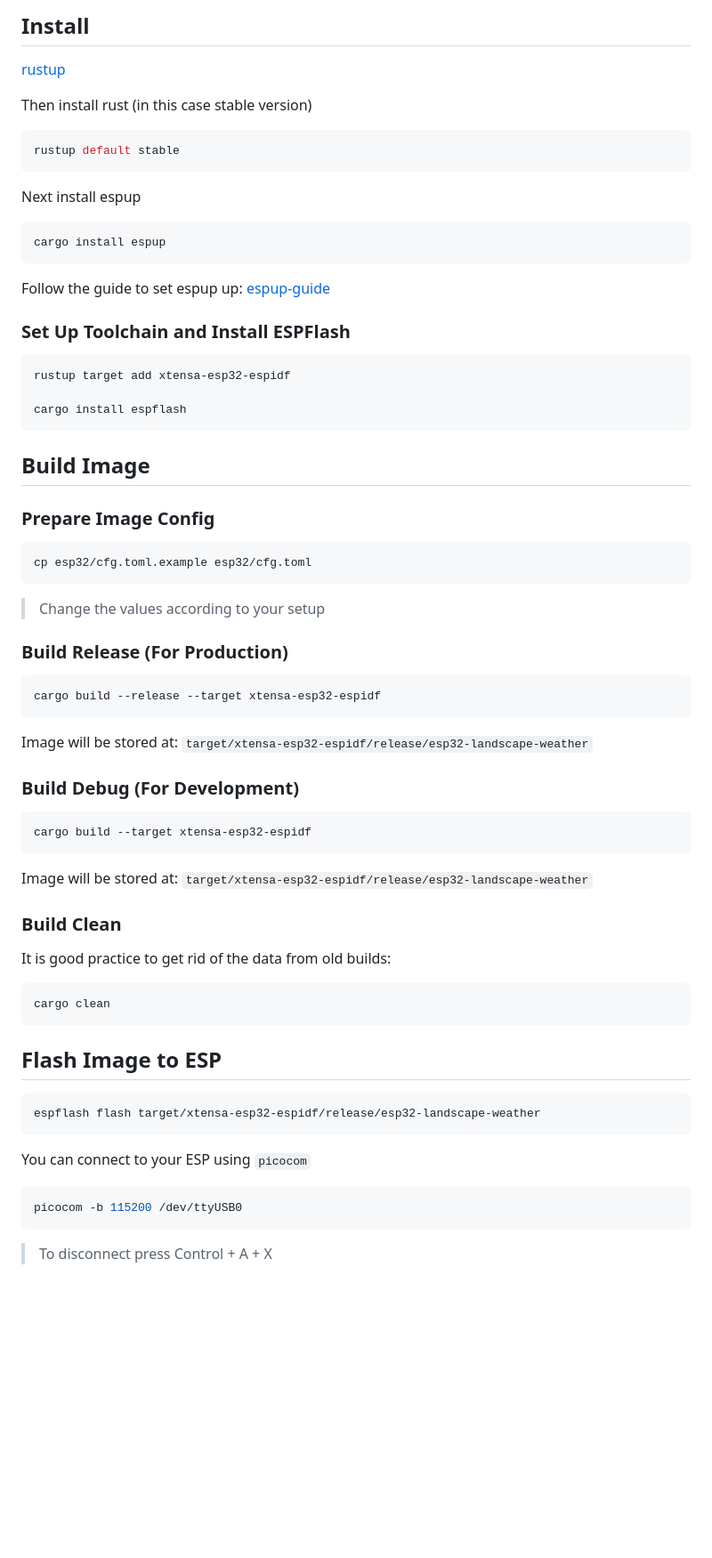
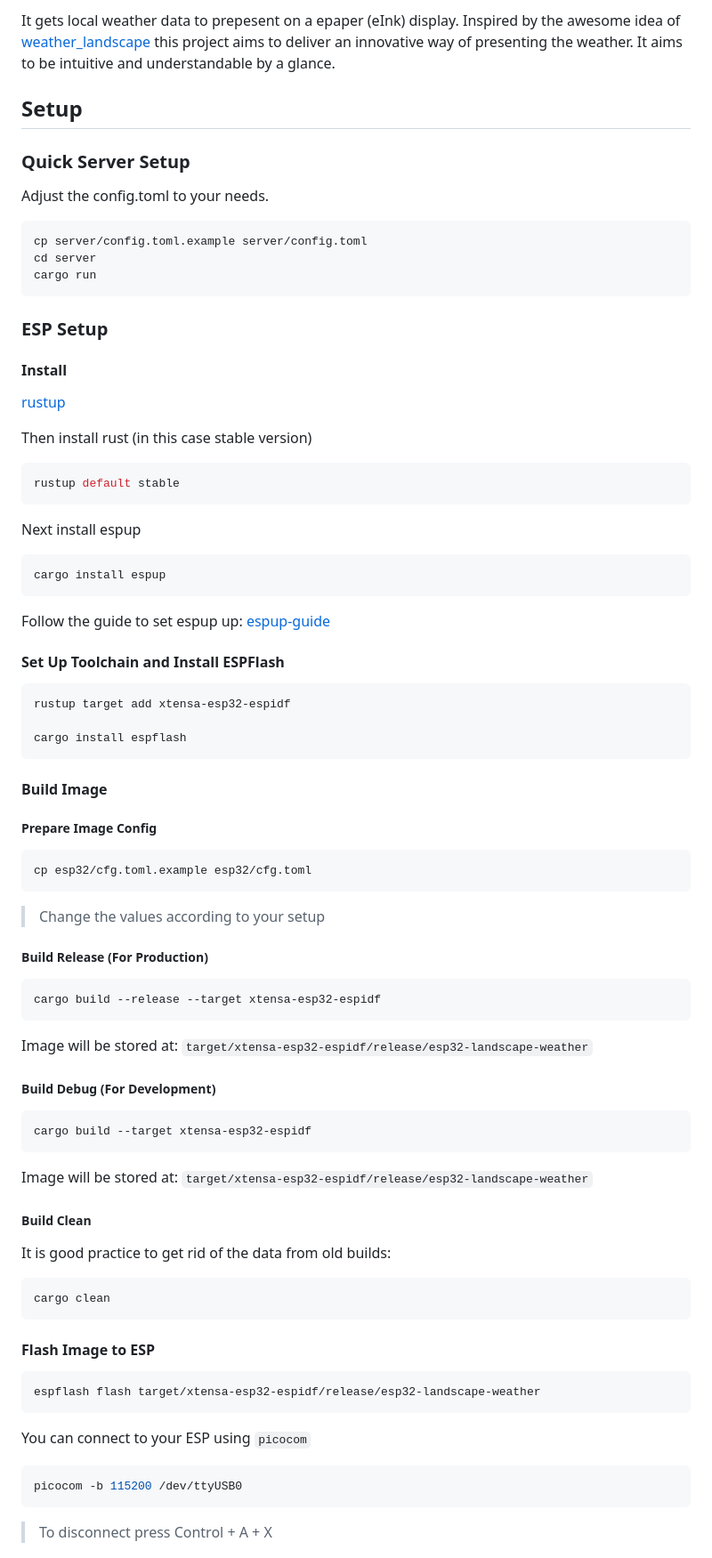
Before and after one commit to martinohmann/weather-landscape, a Markdown page: README.md, the part around one of its changes. Shown at 89% size. Drawn GitHub-style; blank space fills up the shorter version.

````diff
--- a/README.md
+++ b/README.md
@@ -7,14 +11,36 @@ This project is currently WIP.
 
-## Install
+It gets local weather data to prepesent on a epaper (eInk) display. Inspired by
+the awesome idea of [weather_landscape](https://github.com/lds133/weather_landscape/)
+this project aims to deliver an innovative way of presenting the weather. It
+aims to be intuitive and understandable by a glance.
+
+
+## Setup
+
+### Quick Server Setup
+
+Adjust the config.toml to your needs.
+
+```bash
+cp server/config.toml.example server/config.toml
+cd server
+cargo run
+```
+
+### ESP Setup
+
+#### Install
 
 [rustup](https://rustup.rs/)
 
 Then install rust (in this case stable version)
+
 ```sh
 rustup default stable
 ```
 
 Next install espup
+
 ```sh
 cargo install espup
 ```
@@ -22,50 +48,60 @@ cargo install espup
 Follow the guide to set espup up:
 [espup-guide](https://docs.esp-rs.org/book/installation/riscv-and-xtensa.html)
 
-### Set Up Toolchain and Install ESPFlash
+#### Set Up Toolchain and Install ESPFlash
+
 ```
 rustup target add xtensa-esp32-espidf
 
 cargo install espflash
 ```
 
+#### Build Image
 
-## Build Image
-### Prepare Image Config
+##### Prepare Image Config
+
 ```bash
 cp esp32/cfg.toml.example esp32/cfg.toml
 ```
 > Change the values according to your setup
 
-### Build Release (For Production)
+##### Build Release (For Production)
+
 ```bash
 cargo build --release --target xtensa-esp32-espidf
 ```
 Image will be stored at:
 `target/xtensa-esp32-espidf/release/esp32-landscape-weather`
 
-### Build Debug (For Development)
+##### Build Debug (For Development)
+
 ```bash
 cargo build --target xtensa-esp32-espidf
 ```
+
 Image will be stored at:
 `target/xtensa-esp32-espidf/release/esp32-landscape-weather`
 
-### Build Clean
+##### Build Clean
+
 It is good practice to get rid of the data from old builds:
+
 ```bash
 cargo clean
 ```
 
-## Flash Image to ESP
+#### Flash Image to ESP
+
 ```bash
 espflash flash target/xtensa-esp32-espidf/release/esp32-landscape-weather
 ```
 
 You can connect to your ESP using `picocom`
+
 ```bash
 picocom -b 115200 /dev/ttyUSB0
 ```
+
 > To disconnect press Control + A + X
 
 ## License
````
Also changed, not shown: other parts of README.md (+5 -1 lines), media/logo.jpg (added), media/logo_small.jpg (added), 1 other file.
